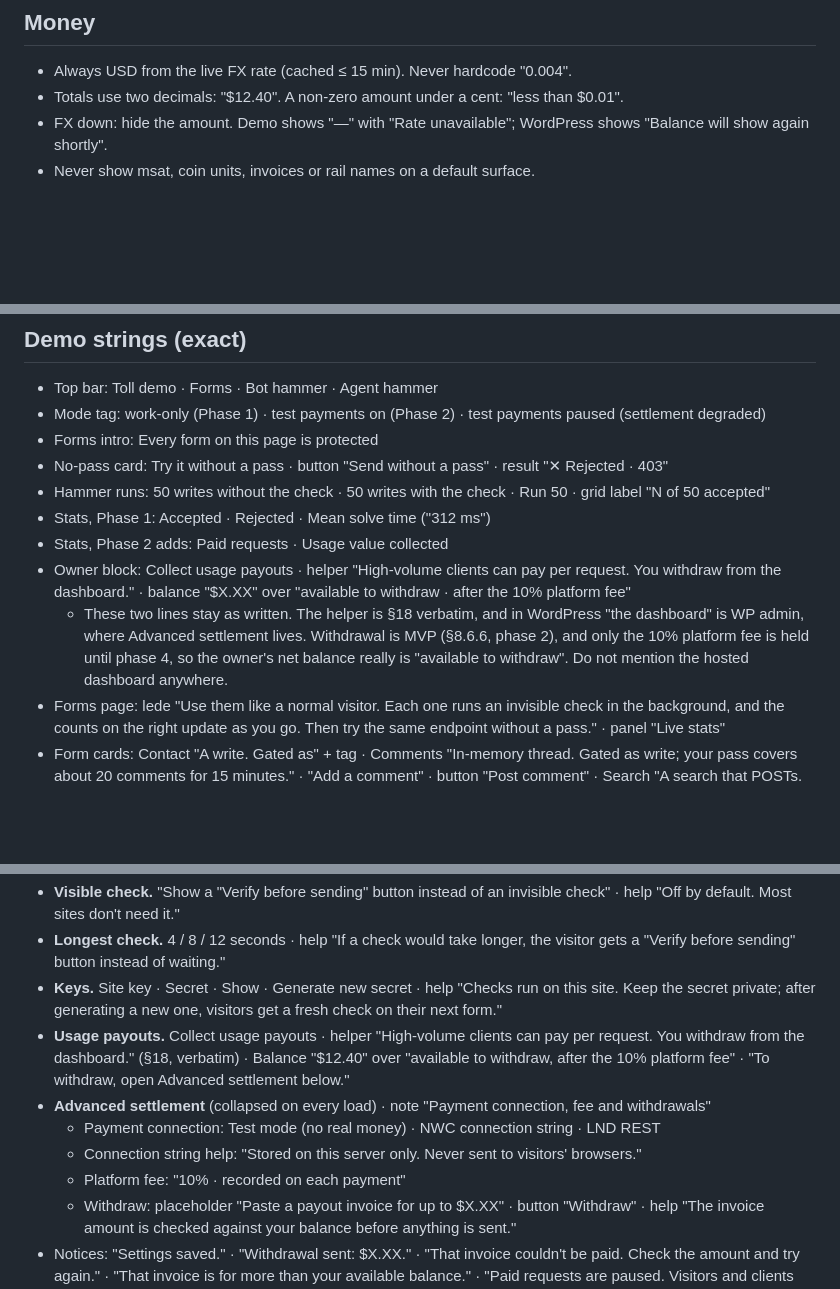
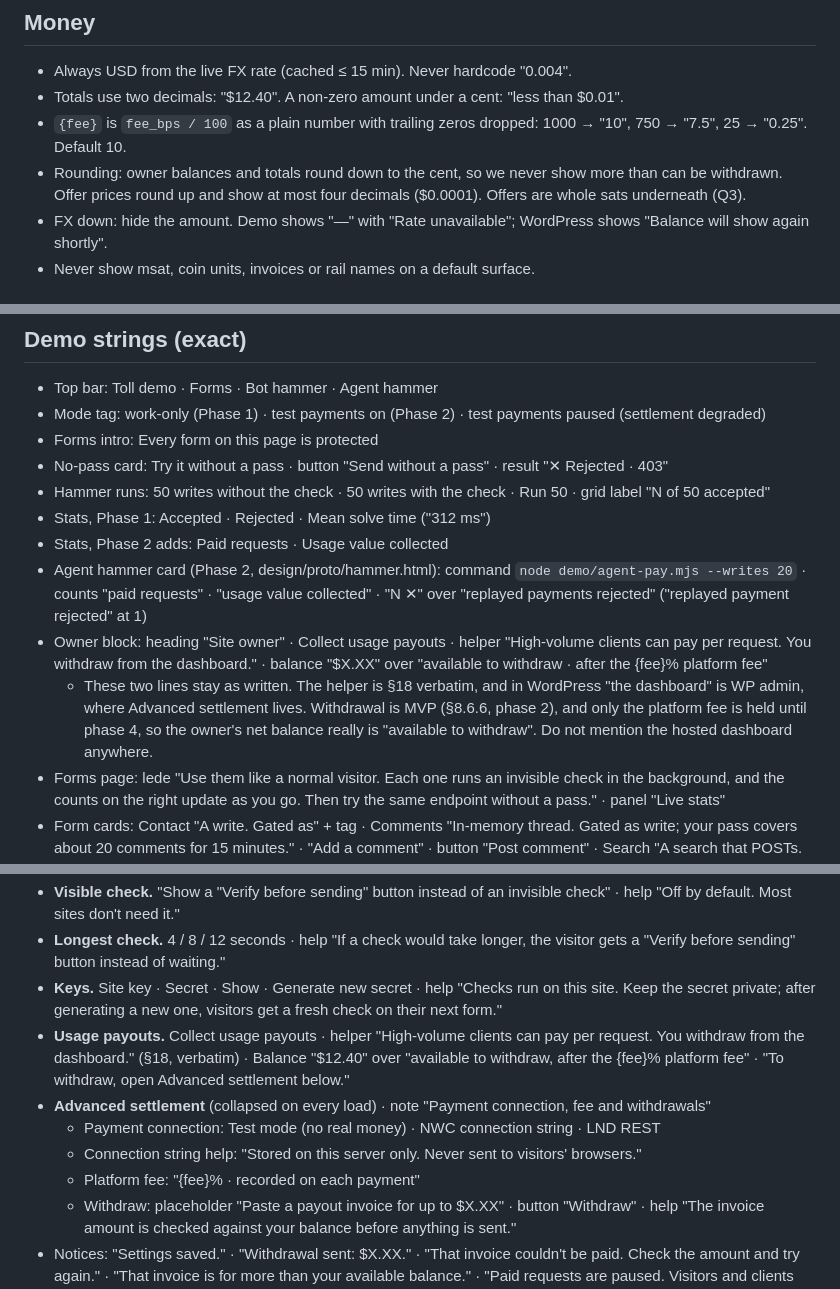
Before and after one commit to lukecarriere/toll, a Markdown page: docs/copy.md, 3 parts joined by grey strips. Drawn GitHub-style; blank space fills up the shorter version.

Commit message:
Copy: site owner heading, agent card counts, fee placeholder, rounding rule (PM)

```diff
--- a/docs/copy.md
+++ b/docs/copy.md
@@ -26,6 +26,8 @@ bot score, human, AI, crypto, token (except the code name `toll-pass`), mining,
 ## Money
 - Always USD from the live FX rate (cached ≤ 15 min). Never hardcode "0.004".
 - Totals use two decimals: "$12.40". A non-zero amount under a cent: "less than $0.01".
+- `{fee}` is `fee_bps / 100` as a plain number with trailing zeros dropped: 1000 → "10", 750 → "7.5", 25 → "0.25". Default 10.
+- Rounding: owner balances and totals round down to the cent, so we never show more than can be withdrawn. Offer prices round up and show at most four decimals ($0.0001). Offers are whole sats underneath (Q3).
 - FX down: hide the amount. Demo shows "—" with "Rate unavailable"; WordPress shows "Balance will show again shortly".
 - Never show msat, coin units, invoices or rail names on a default surface.
 
@@ -55,8 +57,9 @@ Then install lines (npm / composer / wp plugin / wrangler), a ten-line how it wo
 - Hammer runs: 50 writes without the check · 50 writes with the check · Run 50 · grid label "N of 50 accepted"
 - Stats, Phase 1: Accepted · Rejected · Mean solve time ("312 ms")
 - Stats, Phase 2 adds: Paid requests · Usage value collected
-- Owner block: Collect usage payouts · helper "High-volume clients can pay per request. You withdraw from the dashboard." · balance "$X.XX" over "available to withdraw · after the 10% platform fee"
-  - These two lines stay as written. The helper is §18 verbatim, and in WordPress "the dashboard" is WP admin, where Advanced settlement lives. Withdrawal is MVP (§8.6.6, phase 2), and only the 10% platform fee is held until phase 4, so the owner's net balance really is "available to withdraw". Do not mention the hosted dashboard anywhere.
+- Agent hammer card (Phase 2, design/proto/hammer.html): command `node demo/agent-pay.mjs --writes 20` · counts "paid requests" · "usage value collected" · "N ✕" over "replayed payments rejected" ("replayed payment rejected" at 1)
+- Owner block: heading "Site owner" · Collect usage payouts · helper "High-volume clients can pay per request. You withdraw from the dashboard." · balance "$X.XX" over "available to withdraw · after the {fee}% platform fee"
+  - These two lines stay as written. The helper is §18 verbatim, and in WordPress "the dashboard" is WP admin, where Advanced settlement lives. Withdrawal is MVP (§8.6.6, phase 2), and only the platform fee is held until phase 4, so the owner's net balance really is "available to withdraw". Do not mention the hosted dashboard anywhere.
 - Forms page: lede "Use them like a normal visitor. Each one runs an invisible check in the background, and the counts on the right update as you go. Then try the same endpoint without a pass." · panel "Live stats"
 - Form cards: Contact "A write. Gated as" + tag · Comments "In-memory thread. Gated as write; your pass covers about 20 comments for 15 minutes." · "Add a comment" · button "Post comment" · Search "A search that POSTs. Gated as search (cheaper than a write)." · No-pass sub "The same contact endpoint, called the way a script would."
 - Fields and results: Name · Email · Message · button "Send" · pill "✓ Accepted · 200" · search line "N result(s) for "query"" (singular at 1)
@@ -69,11 +72,11 @@ Then install lines (npm / composer / wp plugin / wrangler), a ten-line how it wo
 - **Visible check.** "Show a "Verify before sending" button instead of an invisible check" · help "Off by default. Most sites don't need it."
 - **Longest check.** 4 / 8 / 12 seconds · help "If a check would take longer, the visitor gets a "Verify before sending" button instead of waiting."
 - **Keys.** Site key · Secret · Show · Generate new secret · help "Checks run on this site. Keep the secret private; after generating a new one, visitors get a fresh check on their next form."
-- **Usage payouts.** Collect usage payouts · helper "High-volume clients can pay per request. You withdraw from the dashboard." (§18, verbatim) · Balance "$12.40" over "available to withdraw, after the 10% platform fee" · "To withdraw, open Advanced settlement below."
+- **Usage payouts.** Collect usage payouts · helper "High-volume clients can pay per request. You withdraw from the dashboard." (§18, verbatim) · Balance "$12.40" over "available to withdraw, after the {fee}% platform fee" · "To withdraw, open Advanced settlement below."
 - **Advanced settlement** (collapsed on every load) · note "Payment connection, fee and withdrawals"
   - Payment connection: Test mode (no real money) · NWC connection string · LND REST
   - Connection string help: "Stored on this server only. Never sent to visitors' browsers."
-  - Platform fee: "10% · recorded on each payment"
+  - Platform fee: "{fee}% · recorded on each payment"
   - Withdraw: placeholder "Paste a payout invoice for up to $X.XX" · button "Withdraw" · help "The invoice amount is checked against your balance before anything is sent."
 - Notices: "Settings saved." · "Withdrawal sent: $X.XX." · "That invoice couldn't be paid. Check the amount and try again." · "That invoice is for more than your available balance." · "Paid requests are paused. Visitors and clients can still get through with the background check."
 
```
